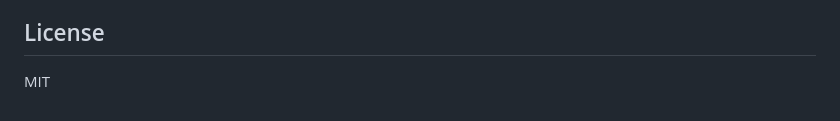
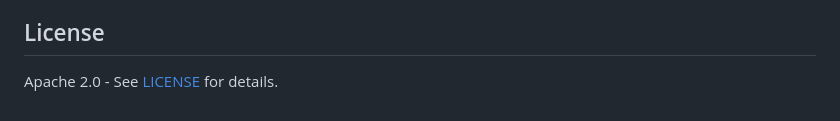
Before and after one commit to gianlucamazza/msg2agent, a Markdown page: README.md, the part around the change. GitHub-like rendering.

Commit message:
fix: align license reference to Apache 2.0
Co-Authored-By: Claude Opus 4.5 <noreply@anthropic.com>

```diff
--- a/README.md
+++ b/README.md
@@ -84,4 +84,4 @@ adapters/
 
 ## License
 
-MIT
+Apache 2.0 - See [LICENSE](LICENSE) for details.
```
